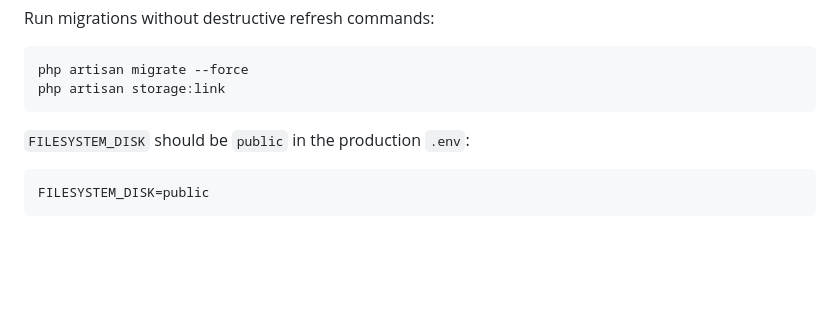
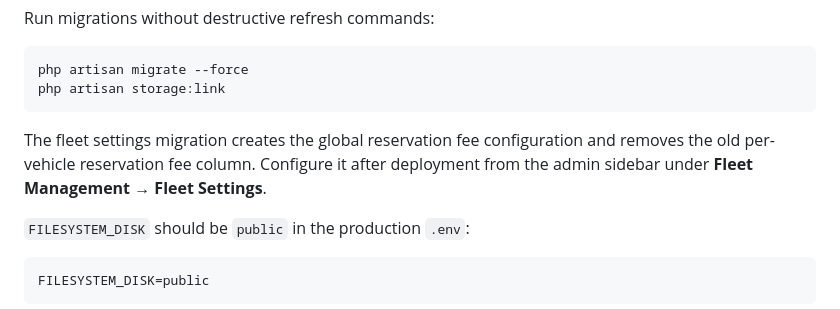
Before and after one commit to k-metra/CLCarHub, a Markdown page: DEPLOYMENT.md, the part around the change. Drawn GitHub-style; blank space fills up the shorter version.

Commit message:
feat(DEPLOYMENT.md): add notes on fleet settings migration and configuration

````diff
--- a/DEPLOYMENT.md
+++ b/DEPLOYMENT.md
@@ -86,6 +86,10 @@ Run migrations without destructive refresh commands:
 php artisan migrate --force
 php artisan storage:link
 ```
+
+The fleet settings migration creates the global reservation fee configuration
+and removes the old per-vehicle reservation fee column. Configure it after
+deployment from the admin sidebar under **Fleet Management → Fleet Settings**.
 
 `FILESYSTEM_DISK` should be `public` in the production `.env`:
 
````
